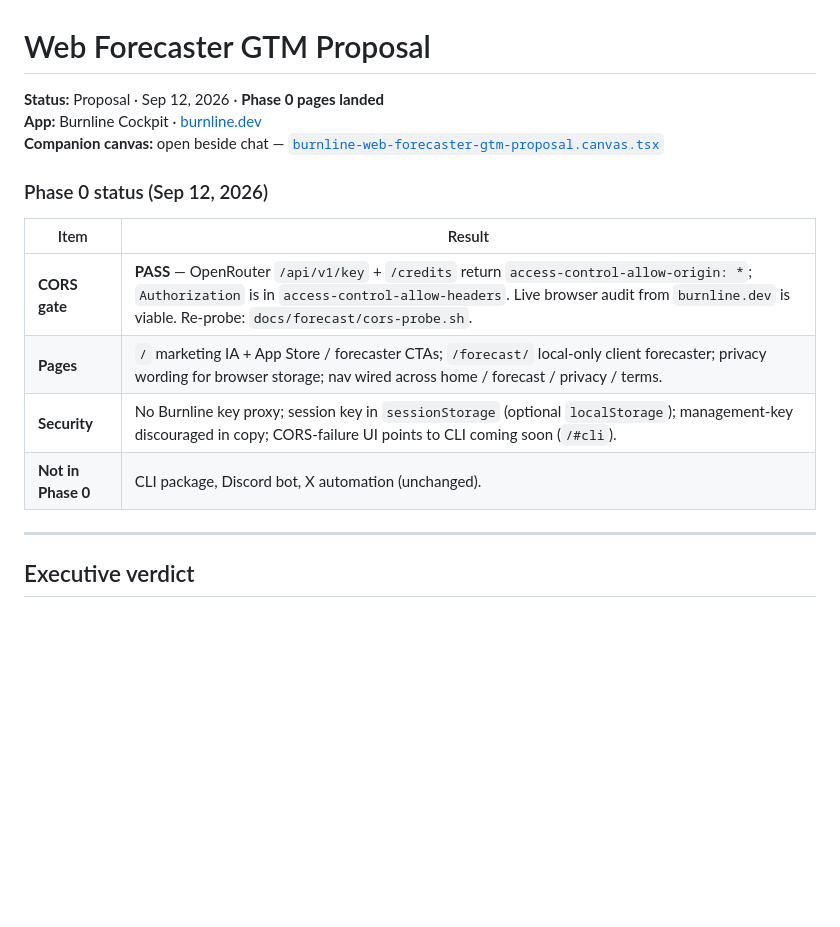
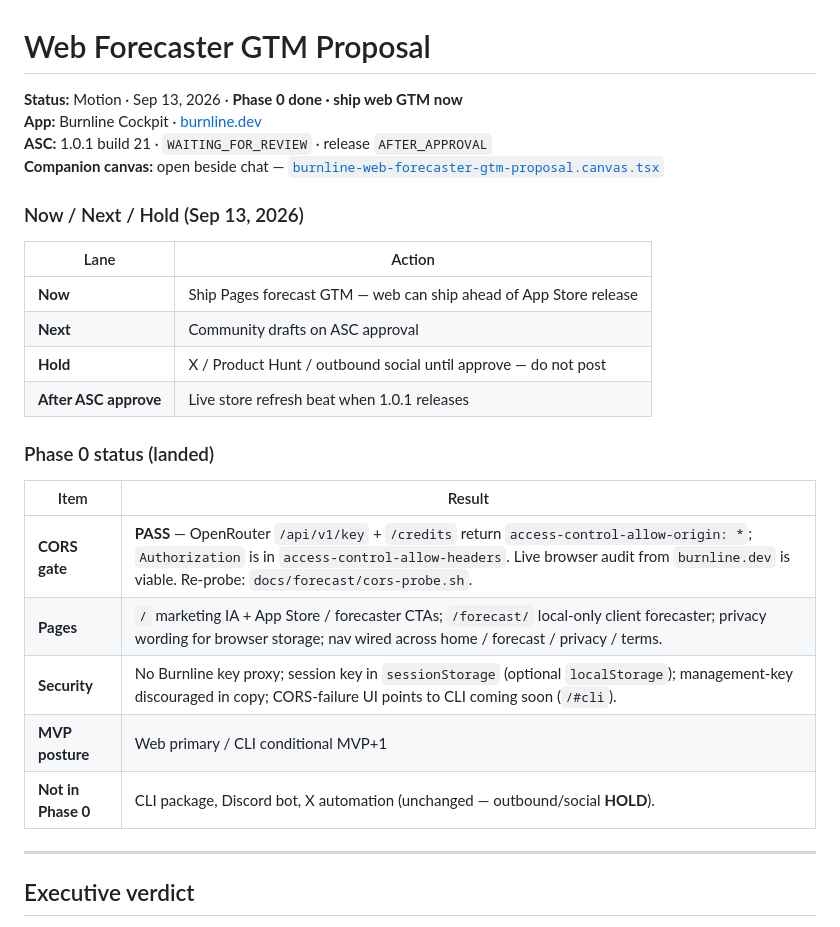
Before and after one commit to MrWillPark/limeboard, a Markdown page: docs/marketing/WEB_FORECASTER_GTM_PROPOSAL.md, the part around the change. Rendered like a GitHub page; blank space fills up the shorter version.

Commit message:
Update web GTM proposal status for ship-now motion.
Reflect ASC 1.0.1 waiting for review, Phase 0 done, and Now/Next/Hold lanes so outbound stays held while Pages forecast can ship.

Co-authored-by: Cursor <cursoragent@cursor.com>

```diff
--- a/docs/marketing/WEB_FORECASTER_GTM_PROPOSAL.md
+++ b/docs/marketing/WEB_FORECASTER_GTM_PROPOSAL.md
@@ -1,17 +1,28 @@
 # Web Forecaster GTM Proposal
 
-**Status:** Proposal · Sep 12, 2026 · **Phase 0 pages landed**
+**Status:** Motion · Sep 13, 2026 · **Phase 0 done · ship web GTM now**
 **App:** Burnline Cockpit · [burnline.dev](https://burnline.dev)
+**ASC:** 1.0.1 build 21 · `WAITING_FOR_REVIEW` · release `AFTER_APPROVAL`
 **Companion canvas:** open beside chat — [`burnline-web-forecaster-gtm-proposal.canvas.tsx`](/Users/willpark/.cursor/projects/Users-willpark-Documents-GitHub-limeboard/canvases/burnline-web-forecaster-gtm-proposal.canvas.tsx)
 
-### Phase 0 status (Sep 12, 2026)
+### Now / Next / Hold (Sep 13, 2026)
+
+| Lane | Action |
+|---|---|
+| **Now** | Ship Pages forecast GTM — web can ship ahead of App Store release |
+| **Next** | Community drafts on ASC approval |
+| **Hold** | X / Product Hunt / outbound social until approve — do not post |
+| **After ASC approve** | Live store refresh beat when 1.0.1 releases |
+
+### Phase 0 status (landed)
 
 | Item | Result |
 |---|---|
 | **CORS gate** | **PASS** — OpenRouter `/api/v1/key` + `/credits` return `access-control-allow-origin: *`; `Authorization` is in `access-control-allow-headers`. Live browser audit from `burnline.dev` is viable. Re-probe: `docs/forecast/cors-probe.sh`. |
 | **Pages** | `/` marketing IA + App Store / forecaster CTAs; `/forecast/` local-only client forecaster; privacy wording for browser storage; nav wired across home / forecast / privacy / terms. |
 | **Security** | No Burnline key proxy; session key in `sessionStorage` (optional `localStorage`); management-key discouraged in copy; CORS-failure UI points to CLI coming soon (`/#cli`). |
-| **Not in Phase 0** | CLI package, Discord bot, X automation (unchanged). |
+| **MVP posture** | Web primary / CLI conditional MVP+1 |
+| **Not in Phase 0** | CLI package, Discord bot, X automation (unchanged — outbound/social **HOLD**). |
 
 ---
 
```
